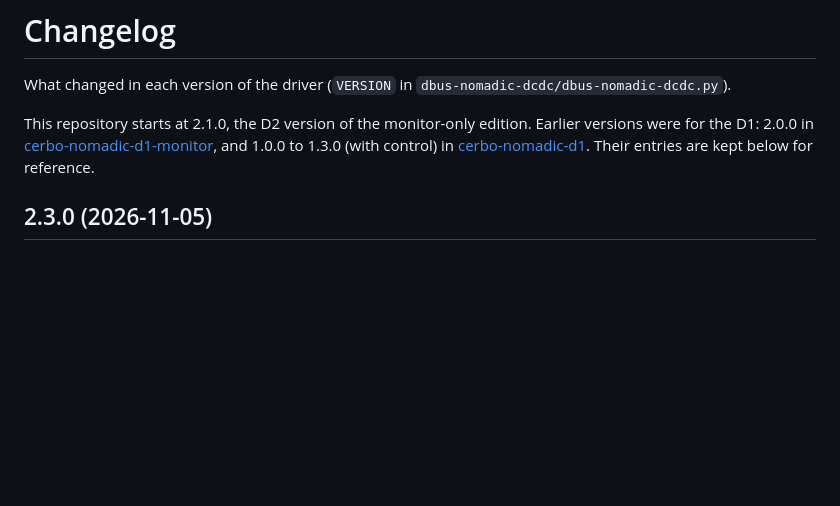
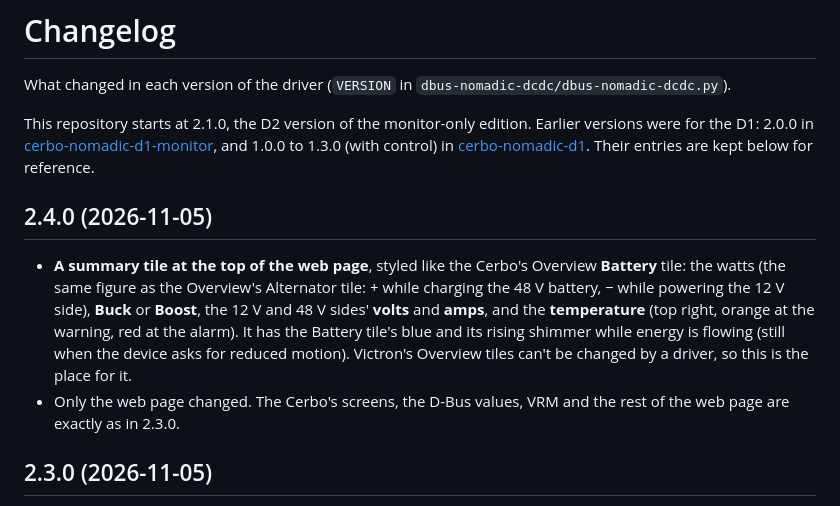
Before and after one commit to CKOCI13/CKOCI13-cerbo-nomadic-d2-monitor, a Markdown page: CHANGELOG.md, the part around the change. GitHub-like rendering; blank space fills up the shorter version.

```diff
--- a/CHANGELOG.md
+++ b/CHANGELOG.md
@@ -5,6 +5,11 @@ What changed in each version of the driver (`VERSION` in `dbus-nomadic-dcdc/dbus
 This repository starts at 2.1.0, the D2 version of the monitor-only edition. Earlier versions were for the D1:
 2.0.0 in [cerbo-nomadic-d1-monitor](https://github.com/CKOCI13/cerbo-nomadic-d1-monitor), and 1.0.0 to 1.3.0 (with control)
 in [cerbo-nomadic-d1](https://github.com/CKOCI13/cerbo-nomadic-d1). Their entries are kept below for reference.
+
+## 2.4.0 (2026-11-05)
+
+- **A summary tile at the top of the web page**, styled like the Cerbo's Overview **Battery** tile: the watts (the same figure as the Overview's Alternator tile: + while charging the 48 V battery, − while powering the 12 V side), **Buck** or **Boost**, the 12 V and 48 V sides' **volts** and **amps**, and the **temperature** (top right, orange at the warning, red at the alarm). It has the Battery tile's blue and its rising shimmer while energy is flowing (still when the device asks for reduced motion). Victron's Overview tiles can't be changed by a driver, so this is the place for it.
+- Only the web page changed. The Cerbo's screens, the D-Bus values, VRM and the rest of the web page are exactly as in 2.3.0.
 
 ## 2.3.0 (2026-11-05)
 
```
Also changed, not shown: README.md (+2 -1 lines), docs/images/web-page.png, 5 other files.
